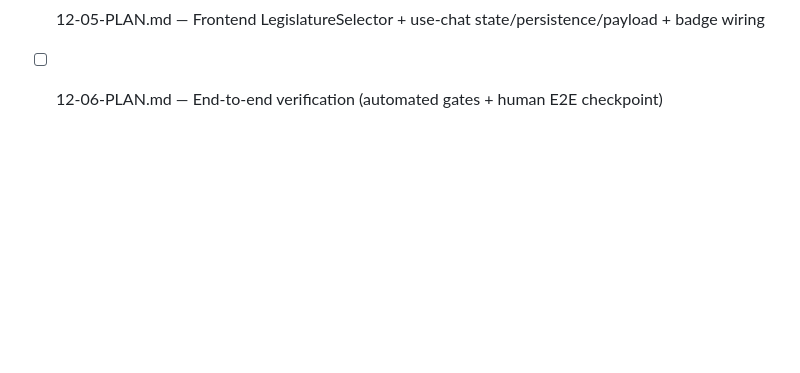
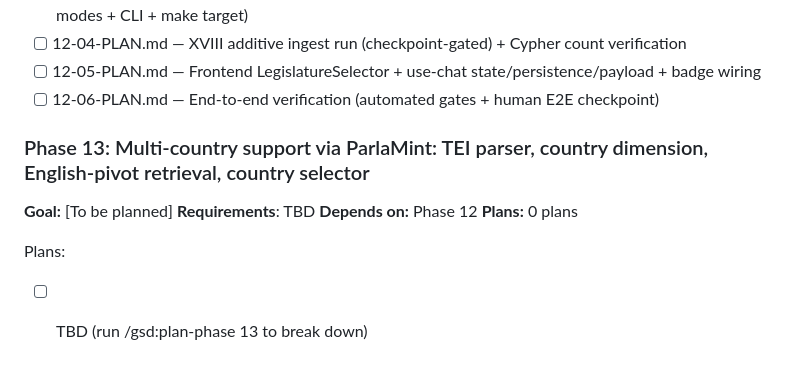
Before and after one commit to Emeierkeio/thesis-ParliamentRAG, a Markdown page: .planning/ROADMAP.md, the part around the change. Drawn GitHub-style; blank space fills up the shorter version.

Commit message:
docs(13): add multi-country phase with locked architecture decisions

```diff
--- a/.planning/ROADMAP.md
+++ b/.planning/ROADMAP.md
@@ -245,3 +245,13 @@ Plans:
 - [ ] 12-04-PLAN.md — XVIII additive ingest run (checkpoint-gated) + Cypher count verification
 - [ ] 12-05-PLAN.md — Frontend LegislatureSelector + use-chat state/persistence/payload + badge wiring
 - [ ] 12-06-PLAN.md — End-to-end verification (automated gates + human E2E checkpoint)
+
+### Phase 13: Multi-country support via ParlaMint: TEI parser, country dimension, English-pivot retrieval, country selector
+
+**Goal:** [To be planned]
+**Requirements**: TBD
+**Depends on:** Phase 12
+**Plans:** 0 plans
+
+Plans:
+- [ ] TBD (run /gsd:plan-phase 13 to break down)
```
Also changed, not shown: .planning/STATE.md (+1 -0 lines), 1 other file.
